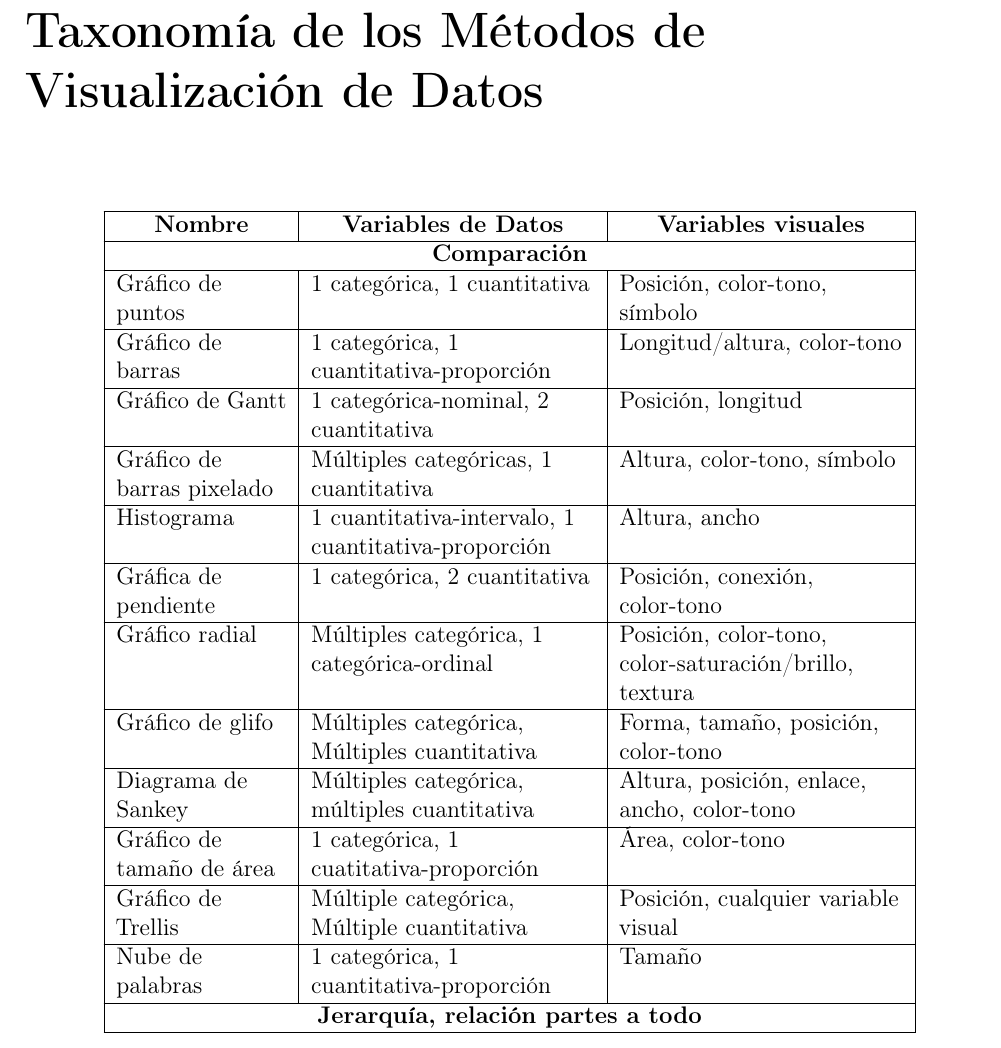
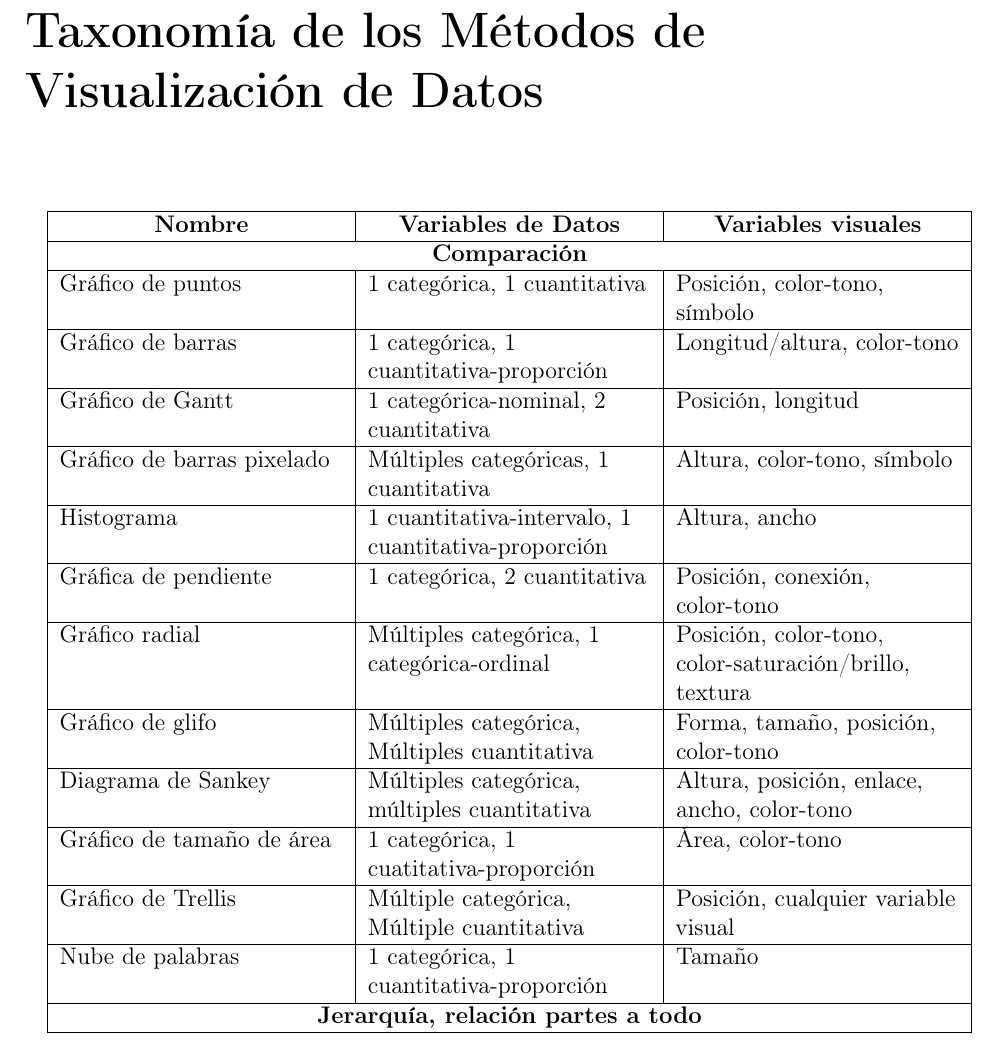
Before and after one commit to mg-caetano/teg, a LaTeX document (document/main.tex, which reads document/chapters/appendix.tex): part of page 40 of 45, cut so that both start at the same text. Compiled offline with pdfLaTeX.

Commit message:
Change table size to better fit page

```diff
--- a/document/chapters/appendix.tex
+++ b/document/chapters/appendix.tex
@@ -1,4 +1,4 @@
-\begin{longtable}{ | P{3cm} | P{5cm} | P{5cm} |}
+\begin{longtable}{ | P{5cm} | P{5cm} | P{5cm} |}
 
     \hline
     \multicolumn{1}{| c |}{\bfseries Nombre} &
```
